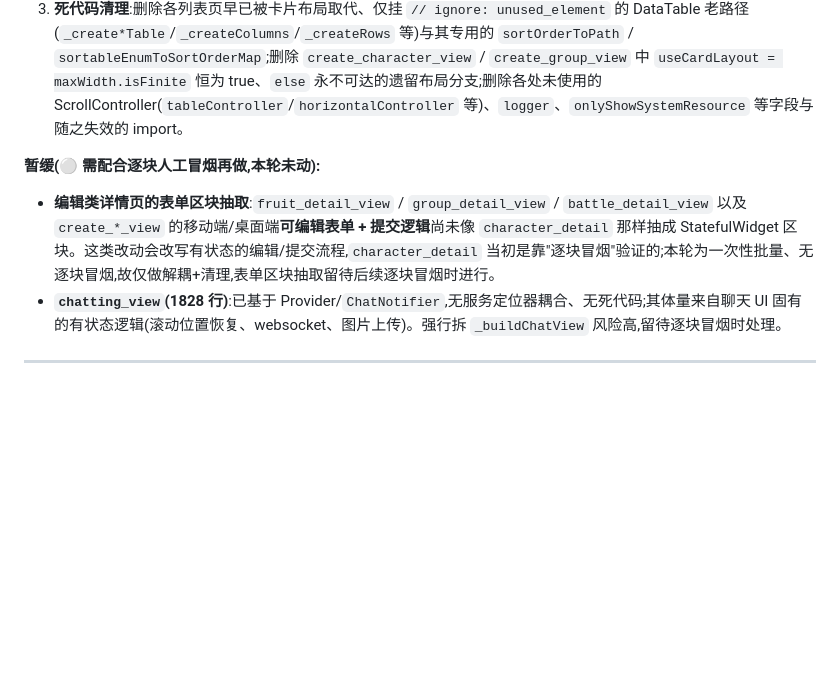
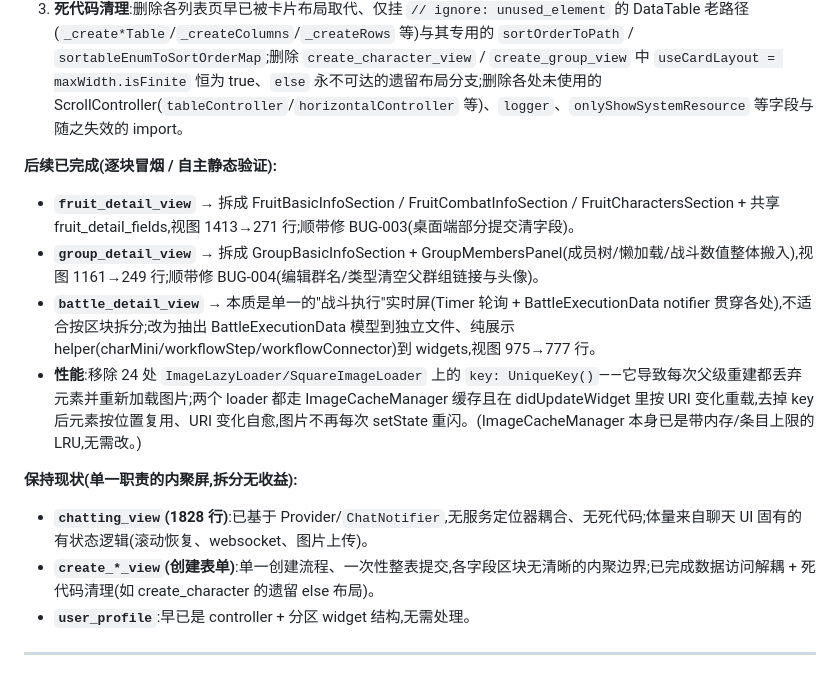
Before and after one commit to onepiece-battles/frontend, a Markdown page: docs/refactor-bug-log.md, the part around the change. Drawn GitHub-style; blank space fills up the shorter version.

Commit message:
docs(refactor): record detail-view decomposition, perf pass, BUG-004
Update the refactor log: fruit/group/battle detail views decomposed (with
BUG-003/004 fixes), the UniqueKey image-reload performance fix, and the
rationale for leaving chatting_view / create_* forms / user_profile as-is.

Co-Authored-By: Claude Opus 4.8 <noreply@anthropic.com>

```diff
--- a/docs/refactor-bug-log.md
+++ b/docs/refactor-bug-log.md
@@ -67,8 +67,15 @@
 2. **列表页拆分**:fruit/group/battle/issue/user 五个列表页的移动端卡片列表 + 桌面端 SpotlightGrid 抽成独立 `widgets/*_roster.dart`(展示组件,展开状态经回调上提)。
 3. **死代码清理**:删除各列表页早已被卡片布局取代、仅挂 `// ignore: unused_element` 的 DataTable 老路径(`_create*Table`/`_createColumns`/`_createRows` 等)与其专用的 `sortOrderToPath` / `sortableEnumToSortOrderMap`;删除 `create_character_view` / `create_group_view` 中 `useCardLayout = maxWidth.isFinite` 恒为 true、`else` 永不可达的遗留布局分支;删除各处未使用的 ScrollController(`tableController`/`horizontalController` 等)、`logger`、`onlyShowSystemResource` 等字段与随之失效的 import。
 
-**暂缓(⚪️ 需配合逐块人工冒烟再做,本轮未动):**
-- **编辑类详情页的表单区块抽取**:`fruit_detail_view` / `group_detail_view` / `battle_detail_view` 以及 `create_*_view` 的移动端/桌面端**可编辑表单 + 提交逻辑**尚未像 `character_detail` 那样抽成 StatefulWidget 区块。这类改动会改写有状态的编辑/提交流程,`character_detail` 当初是靠"逐块冒烟"验证的;本轮为一次性批量、无逐块冒烟,故仅做解耦+清理,表单区块抽取留待后续逐块冒烟时进行。
-- **`chatting_view`(1828 行)**:已基于 Provider/`ChatNotifier`,无服务定位器耦合、无死代码;其体量来自聊天 UI 固有的有状态逻辑(滚动位置恢复、websocket、图片上传)。强行拆 `_buildChatView` 风险高,留待逐块冒烟时处理。
+**后续已完成(逐块冒烟 / 自主静态验证):**
+- **`fruit_detail_view`** → 拆成 FruitBasicInfoSection / FruitCombatInfoSection / FruitCharactersSection + 共享 fruit_detail_fields,视图 1413→271 行;顺带修 BUG-003(桌面端部分提交清字段)。
+- **`group_detail_view`** → 拆成 GroupBasicInfoSection + GroupMembersPanel(成员树/懒加载/战斗数值整体搬入),视图 1161→249 行;顺带修 BUG-004(编辑群名/类型清空父群组链接与头像)。
+- **`battle_detail_view`** → 本质是单一的"战斗执行"实时屏(Timer 轮询 + BattleExecutionData notifier 贯穿各处),不适合按区块拆分;改为抽出 BattleExecutionData 模型到独立文件、纯展示 helper(charMini/workflowStep/workflowConnector)到 widgets,视图 975→777 行。
+- **性能**:移除 24 处 `ImageLazyLoader/SquareImageLoader` 上的 `key: UniqueKey()`——它导致每次父级重建都丢弃元素并重新加载图片;两个 loader 都走 ImageCacheManager 缓存且在 didUpdateWidget 里按 URI 变化重载,去掉 key 后元素按位置复用、URI 变化自愈,图片不再每次 setState 重闪。(ImageCacheManager 本身已是带内存/条目上限的 LRU,无需改。)
+
+**保持现状(单一职责的内聚屏,拆分无收益):**
+- **`chatting_view`(1828 行)**:已基于 Provider/`ChatNotifier`,无服务定位器耦合、无死代码;体量来自聊天 UI 固有的有状态逻辑(滚动恢复、websocket、图片上传)。
+- **`create_*_view`(创建表单)**:单一创建流程、一次性整表提交,各字段区块无清晰的内聚边界;已完成数据访问解耦 + 死代码清理(如 create_character 的遗留 else 布局)。
+- **`user_profile`**:早已是 controller + 分区 widget 结构,无需处理。
 
 ---
```
